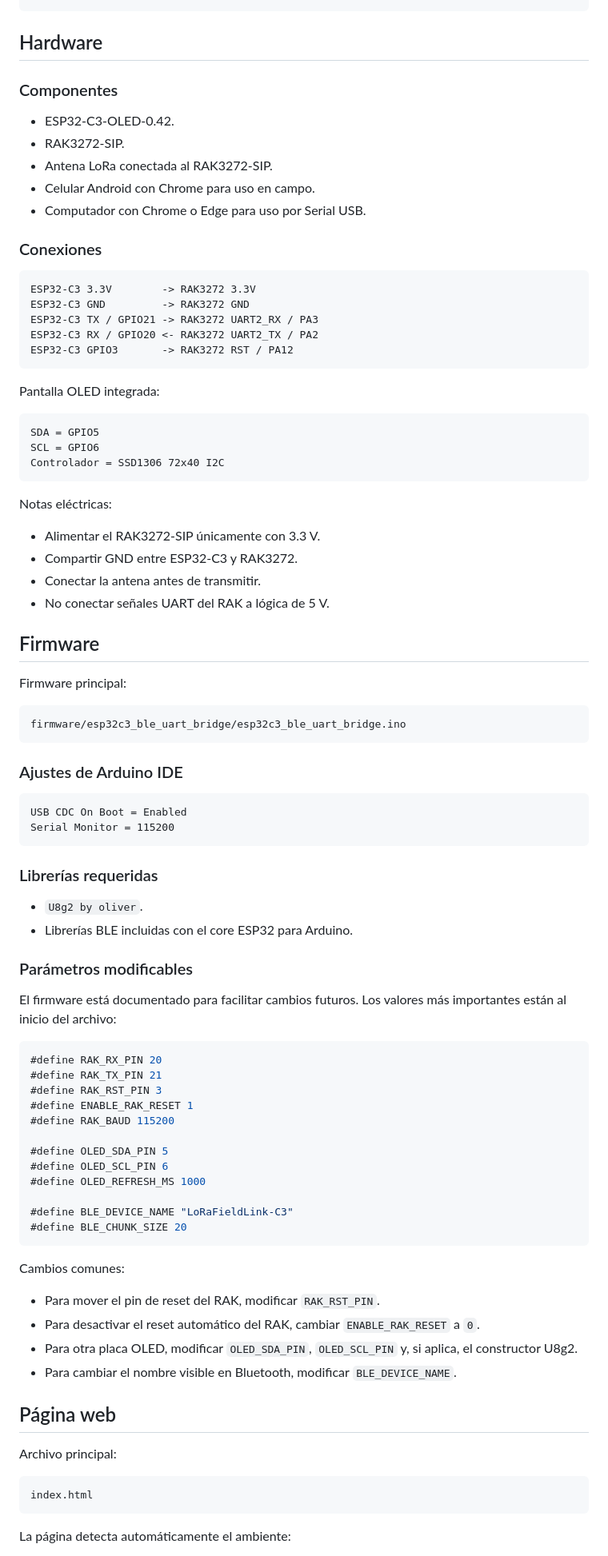
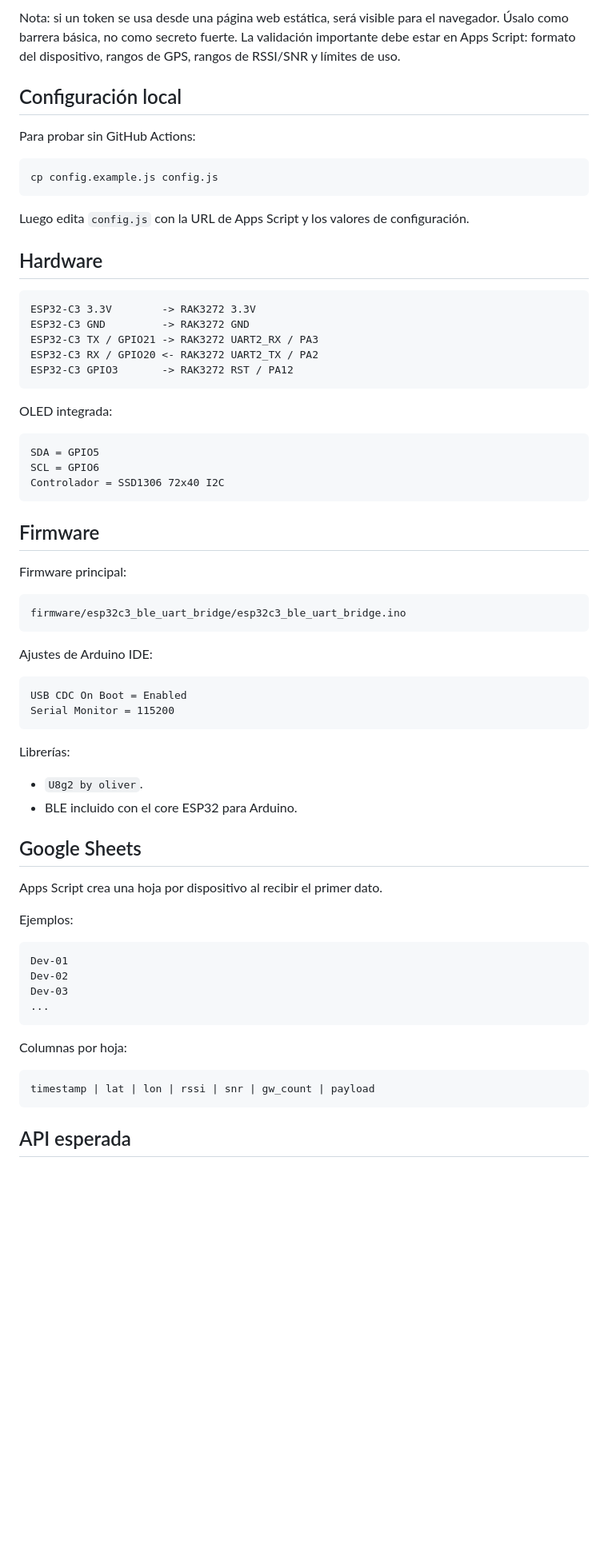
Before and after one commit to Andre-101/lora-field-link, a Markdown page: README.md, the part around one of its changes. Shown at 80% size. Rendered like a GitHub page; blank space fills up the shorter version.

````diff
--- a/README.md
+++ b/README.md
@@ -32,16 +75,18 @@ Computador + Chrome/Edge
 ```
 
+Nota: si un token se usa desde una página web estática, será visible para el navegador. Úsalo como barrera básica, no como secreto fuerte. La validación importante debe estar en Apps Script: formato del dispositivo, rangos de GPS, rangos de RSSI/SNR y límites de uso.
+
+## Configuración local
+
+Para probar sin GitHub Actions:
+
+```bash
+cp config.example.js config.js
+```
+
+Luego edita `config.js` con la URL de Apps Script y los valores de configuración.
+
 ## Hardware
-
-### Componentes
-
-- ESP32-C3-OLED-0.42.
-- RAK3272-SIP.
-- Antena LoRa conectada al RAK3272-SIP.
-- Celular Android con Chrome para uso en campo.
-- Computador con Chrome o Edge para uso por Serial USB.
-
-### Conexiones
 
 ```text
 ESP32-C3 3.3V        -> RAK3272 3.3V
@@ -51,20 +96,13 @@ ESP32-C3 RX / GPIO20 <- RAK3272 UART2_TX / PA2
 ESP32-C3 GPIO3       -> RAK3272 RST / PA12
 ```
 
-Pantalla OLED integrada:
+OLED integrada:
 
 ```text
 SDA = GPIO5
 SCL = GPIO6
 Controlador = SSD1306 72x40 I2C
 ```
-
-Notas eléctricas:
-
-- Alimentar el RAK3272-SIP únicamente con 3.3 V.
-- Compartir GND entre ESP32-C3 y RAK3272.
-- Conectar la antena antes de transmitir.
-- No conectar señales UART del RAK a lógica de 5 V.
 
 ## Firmware
 
@@ -74,51 +112,36 @@ Firmware principal:
 firmware/esp32c3_ble_uart_bridge/esp32c3_ble_uart_bridge.ino
 ```
 
-### Ajustes de Arduino IDE
+Ajustes de Arduino IDE:
 
 ```text
 USB CDC On Boot = Enabled
 Serial Monitor = 115200
 ```
 
-### Librerías requeridas
+Librerías:
 
 - `U8g2 by oliver`.
-- Librerías BLE incluidas con el core ESP32 para Arduino.
+- BLE incluido con el core ESP32 para Arduino.
 
-### Parámetros modificables
+## Google Sheets
 
-El firmware está documentado para facilitar cambios futuros. Los valores más importantes están al inicio del archivo:
+Apps Script crea una hoja por dispositivo al recibir el primer dato.
 
-```cpp
-#define RAK_RX_PIN 20
-#define RAK_TX_PIN 21
-#define RAK_RST_PIN 3
-#define ENABLE_RAK_RESET 1
-#define RAK_BAUD 115200
+Ejemplos:
 
-#define OLED_SDA_PIN 5
-#define OLED_SCL_PIN 6
-#define OLED_REFRESH_MS 1000
-
-#define BLE_DEVICE_NAME "LoRaFieldLink-C3"
-#define BLE_CHUNK_SIZE 20
+```text
+Dev-01
+Dev-02
+Dev-03
+...
 ```
 
-Cambios comunes:
-
-- Para mover el pin de reset del RAK, modificar `RAK_RST_PIN`.
-- Para desactivar el reset automático del RAK, cambiar `ENABLE_RAK_RESET` a `0`.
-- Para otra placa OLED, modificar `OLED_SDA_PIN`, `OLED_SCL_PIN` y, si aplica, el constructor U8g2.
-- Para cambiar el nombre visible en Bluetooth, modificar `BLE_DEVICE_NAME`.
-
-## Página web
-
-Archivo principal:
+Columnas por hoja:
 
 ```text
-index.html
+timestamp | lat | lon | rssi | snr | gw_count | payload
 ```
 
-La página detecta automáticamente el ambiente:
+## API esperada
 
````
Also changed, not shown: other parts of README.md (+75 -77 lines).
